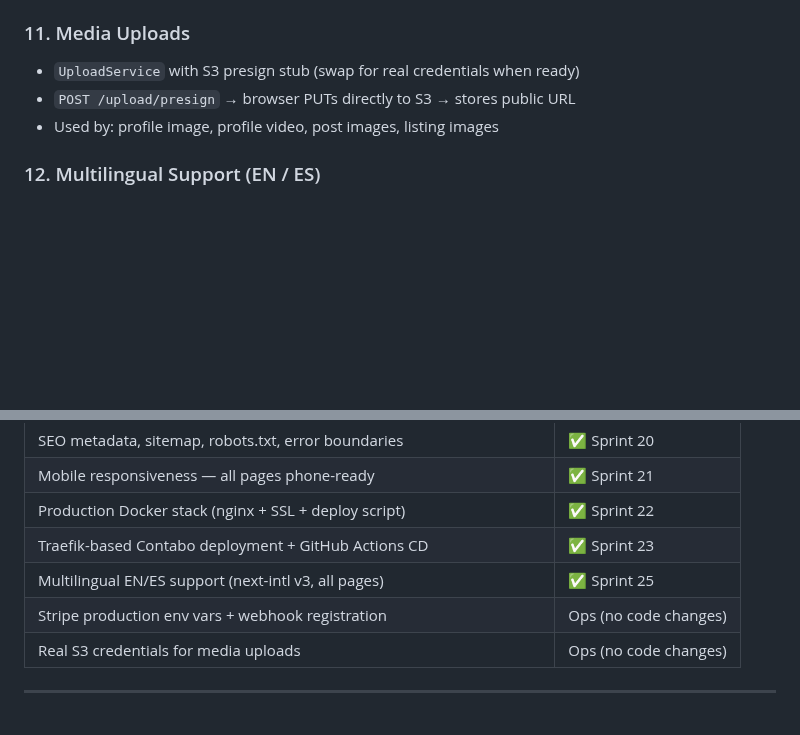
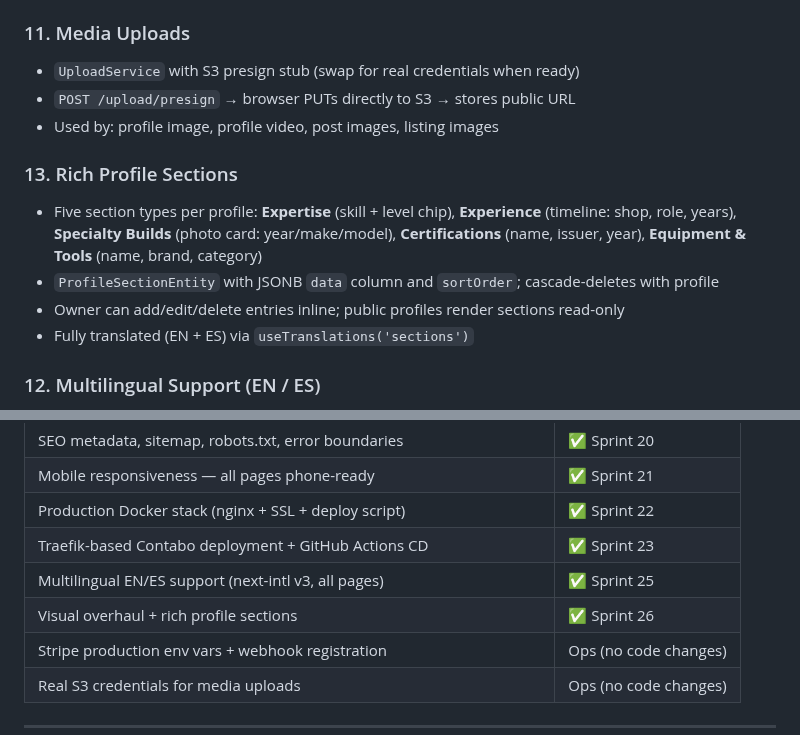
Before and after one commit to Carloskfe/autoguildx, a Markdown page: docs/PRD.md, 2 parts joined by grey strips. GitHub-like rendering; blank space fills up the shorter version.

Commit message:
docs: mark Sprint 26 complete — visual overhaul + rich profile sections
Co-Authored-By: Claude Sonnet 4.6 <noreply@anthropic.com>

```diff
--- a/docs/PRD.md
+++ b/docs/PRD.md
@@ -136,6 +136,12 @@ All features below are fully implemented and deployed unless noted.
 - `POST /upload/presign` → browser PUTs directly to S3 → stores public URL
 - Used by: profile image, profile video, post images, listing images
 
+### 13. Rich Profile Sections
+- Five section types per profile: **Expertise** (skill + level chip), **Experience** (timeline: shop, role, years), **Specialty Builds** (photo card: year/make/model), **Certifications** (name, issuer, year), **Equipment & Tools** (name, brand, category)
+- `ProfileSectionEntity` with JSONB `data` column and `sortOrder`; cascade-deletes with profile
+- Owner can add/edit/delete entries inline; public profiles render sections read-only
+- Fully translated (EN + ES) via `useTranslations('sections')`
+
 ### 12. Multilingual Support (EN / ES)
 - Full English/Spanish internationalization via `next-intl` v3 + `[locale]` URL segments
 - URLs: `/en/feed`, `/es/feed` — SEO-friendly, shareable
@@ -179,6 +185,7 @@ All features below are fully implemented and deployed unless noted.
 | Production Docker stack (nginx + SSL + deploy script) | ✅ Sprint 22 |
 | Traefik-based Contabo deployment + GitHub Actions CD | ✅ Sprint 23 |
 | Multilingual EN/ES support (next-intl v3, all pages) | ✅ Sprint 25 |
+| Visual overhaul + rich profile sections | ✅ Sprint 26 |
 | Stripe production env vars + webhook registration | Ops (no code changes) |
 | Real S3 credentials for media uploads | Ops (no code changes) |
 
```
Also changed, not shown: CLAUDE.md (+2 -0 lines), docs/TASKS.md (+28 -40 lines).
